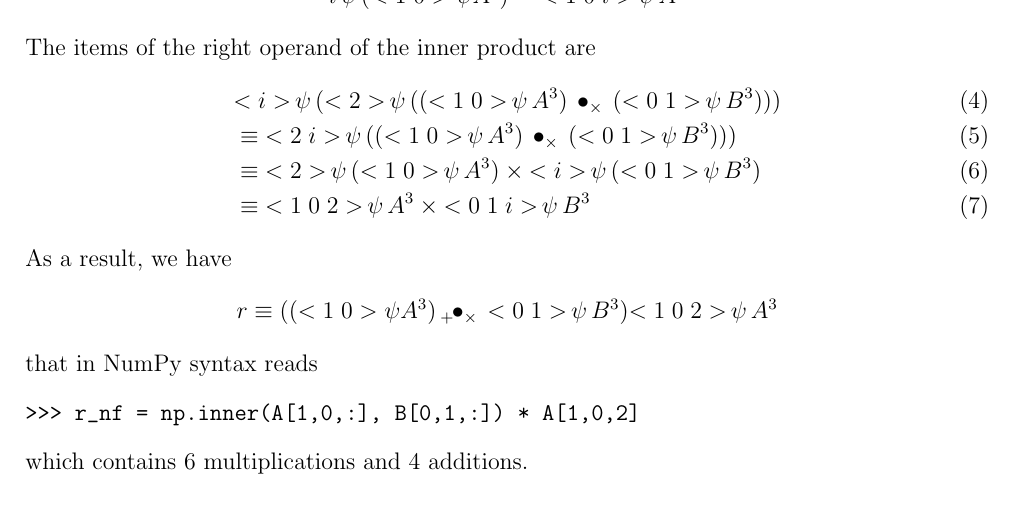
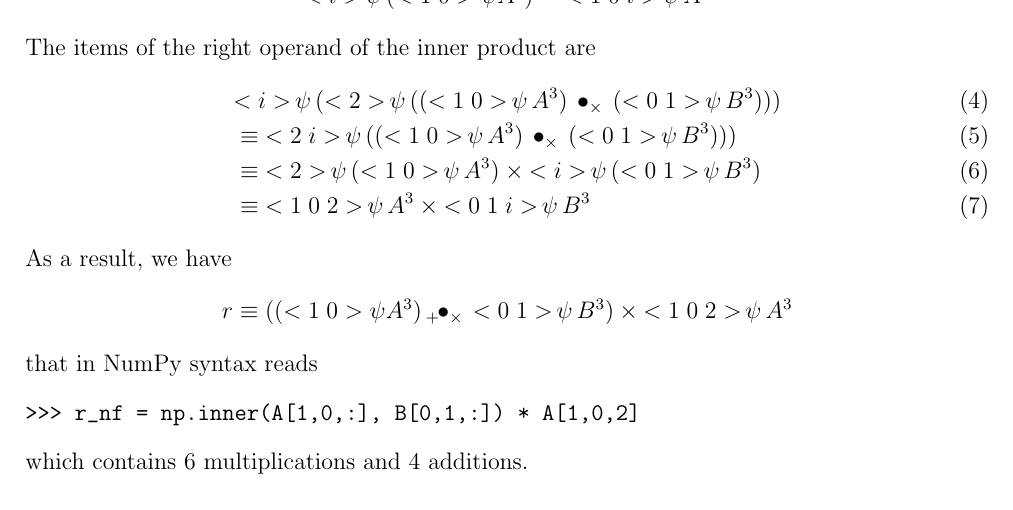
Before and after one commit to Quansight-Labs/uarray-docs, a LaTeX document (notation.tex): part of page 3 of 10, cut so that both start at the same text. Compiled offline with pdfLaTeX.

Commit message:
Fix small errors.

```diff
--- a/notation.tex
+++ b/notation.tex
@@ -167,7 +167,7 @@ normal form where the number of operations is minimal.
 
 First, the items of the left operand of the inner product are
 \begin{align*}
-  \getitem{(\vcc10\psi A^3)}i = \getitem{A^3}{\vccc10i}
+  \getitem{(\vcc10\psi A^3)}{\vc i} = \getitem{A^3}{\vccc10i}
 \end{align*}
 The items of the right operand of the inner product are
 \begin{align}
@@ -180,7 +180,7 @@ The items of the right operand of the inner product are
 \end{align}
 As a result, we have
 \begin{align*}
-  r &\equiv ((\vcc10\psi A^3) \innerprod+\times  \getitem{B^3}{\vcc01}) \getitem{A^3}{\vccc102}
+  r &\equiv ((\vcc10\psi A^3) \innerprod+\times  \getitem{B^3}{\vcc01})\times\getitem{A^3}{\vccc102}
 \end{align*}
 that in NumPy syntax reads
 \begin{verbatim}
```
